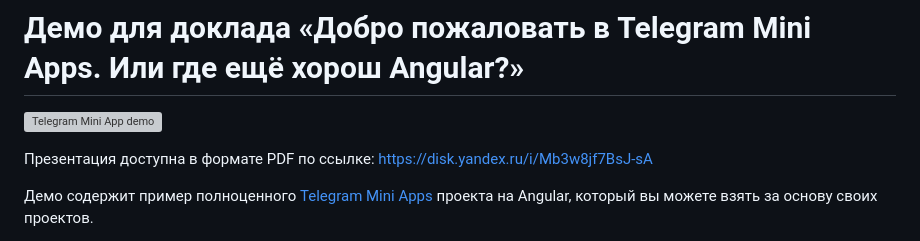
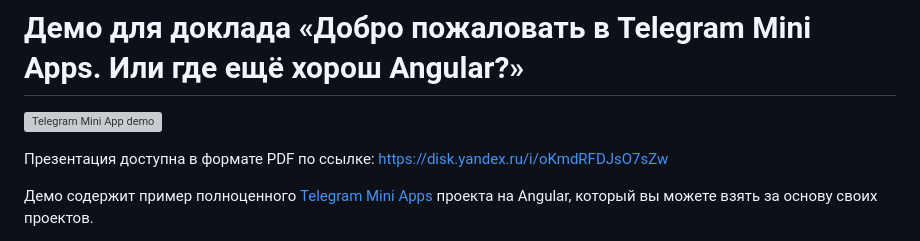
Before and after one commit to koddr/tma-angular-demo, a Markdown page: README.md, the part around the change. Rendered like a GitHub page; grey boxes are pictures that could not be loaded.

Commit message:
Update presentation link

```diff
--- a/README.md
+++ b/README.md
@@ -2,7 +2,7 @@
 
 <a href="https://t.me/tma_angular_demo_bot" target="_blank"><img src="https://github.com/user-attachments/assets/6bc9f631-b8ae-4b70-a522-c9c541ee2906" width="196" alt="Telegram Mini App demo" align="right" /></a>
 
-Презентация доступна в формате PDF по ссылке: https://disk.yandex.ru/i/Mb3w8jf7BsJ-sA
+Презентация доступна в формате PDF по ссылке: https://disk.yandex.ru/i/oKmdRFDJsO7sZw
 
 Демо содержит пример полноценного [Telegram Mini Apps](https://core.telegram.org/bots/webapps) проекта на Angular, который вы можете взять за основу своих проектов.
 
```
